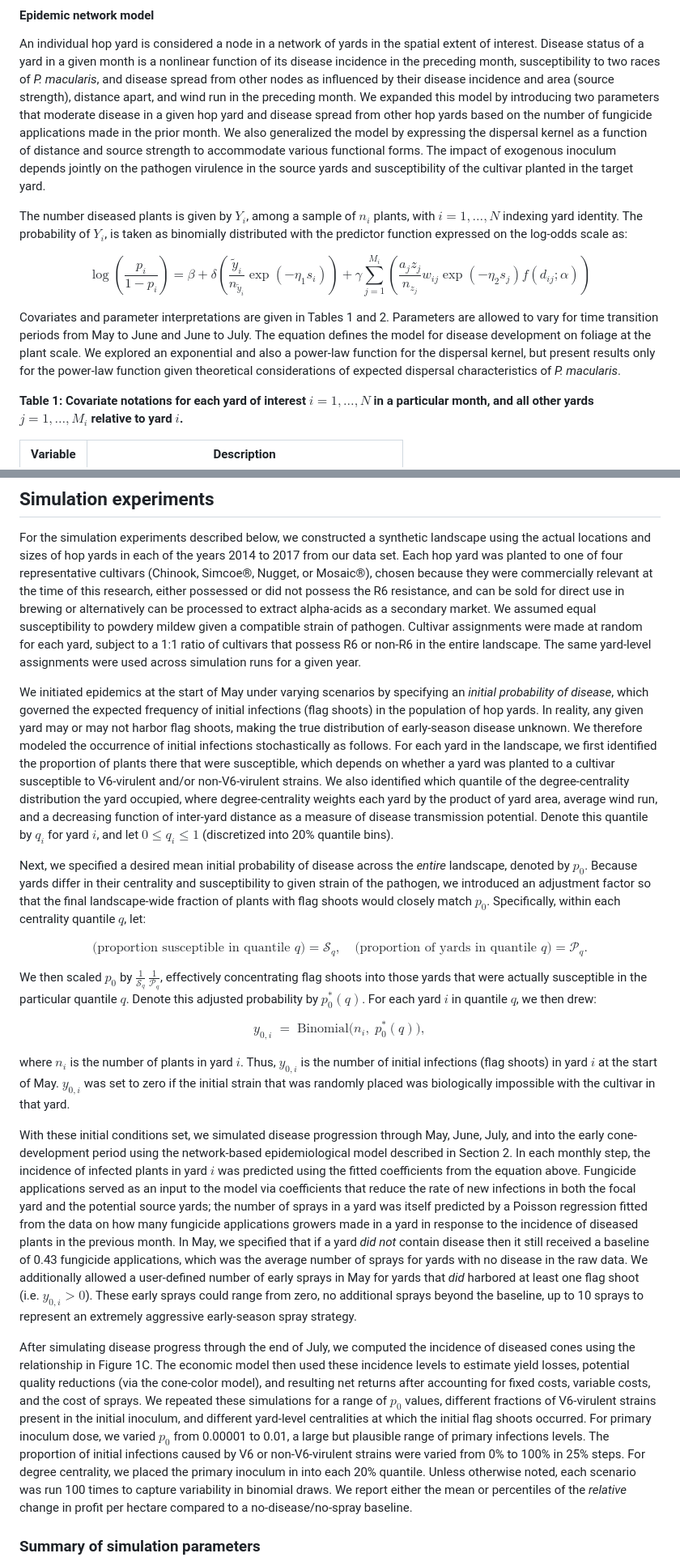
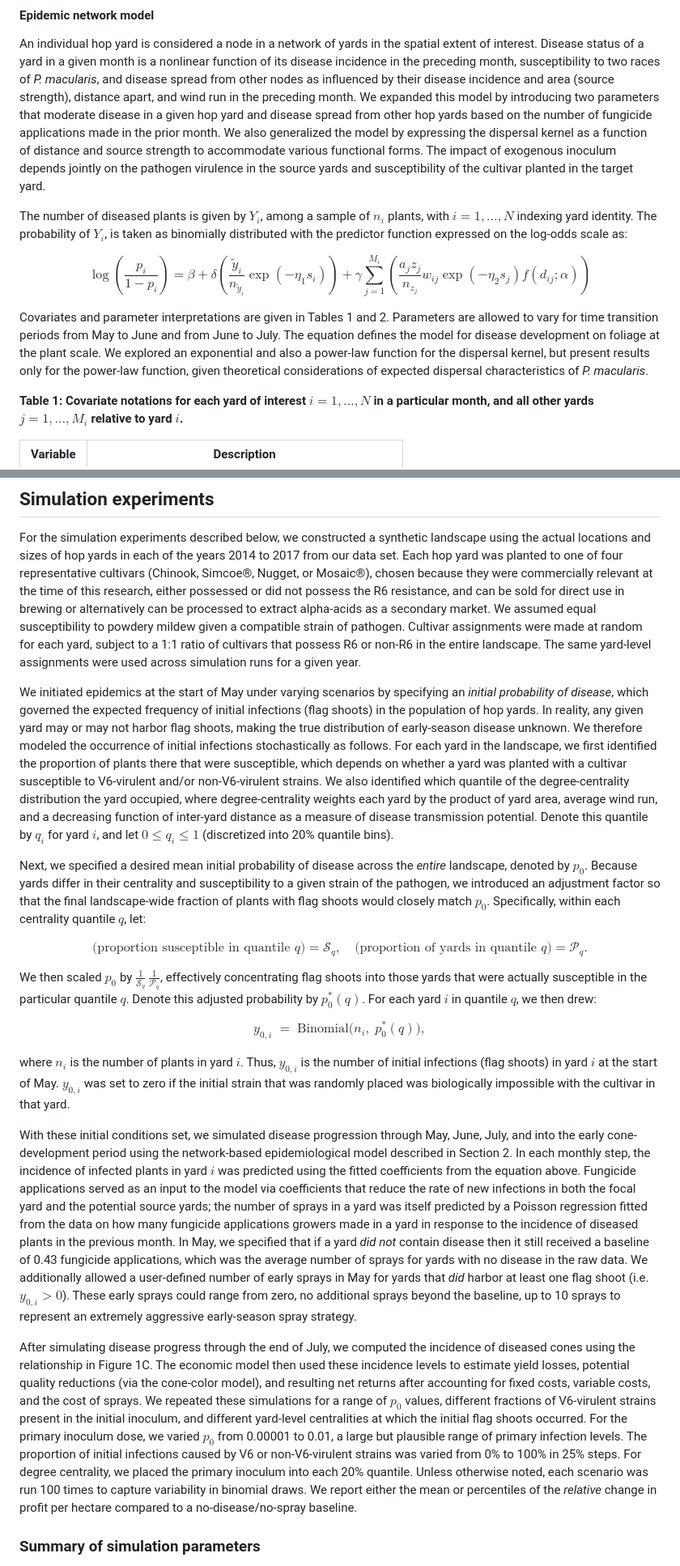
Before and after one commit to joshfpedro/hops-project-2025, a Markdown page: reports/paper/paper.md, 2 parts joined by grey strips. Shown at 81% size. GitHub-like rendering.

```diff
--- a/reports/paper/paper.md
+++ b/reports/paper/paper.md
@@ -91,11 +91,11 @@ We use the linked models to simulate profit levels resulting from the varying ep
 
 An individual hop yard is considered a node in a network of yards in the spatial extent of interest. Disease status of a yard in a given month is a nonlinear function of its disease incidence in the preceding month, susceptibility to two races of *P. macularis*, and disease spread from other nodes as influenced by their disease incidence and area (source strength), distance apart, and wind run in the preceding month. We expanded this model by introducing two parameters that moderate disease in a given hop yard and disease spread from other hop yards based on the number of fungicide applications made in the prior month. We also generalized the model by expressing the dispersal kernel as a function of distance and source strength to accommodate various functional forms. The impact of exogenous inoculum depends jointly on the pathogen virulence in the source yards and susceptibility of the cultivar planted in the target yard.
 
-The number diseased plants is given by $Y_{i}$, among a sample of $n_{i}$ plants, with $i = 1,\ldots,N$ indexing yard identity. The probability of $Y_{i}$, is taken as binomially distributed with the predictor function expressed on the log-odds scale as:
+The number of diseased plants is given by $Y_{i}$, among a sample of $n_{i}$ plants, with $i = 1,\ldots,N$ indexing yard identity. The probability of $Y_{i}$, is taken as binomially distributed with the predictor function expressed on the log-odds scale as:
 
 $$\log \left(\frac{p_i}{1-p_i}\right)=\beta+\delta\left(\frac{\tilde{y}_i}{n_{\tilde{y}_i}} \exp {\left(-\eta_1 s_i\right)}\right)+\gamma \sum_{j=1}^{M_i}\left(\frac{a_j z_j}{n_{z_j}} w_{i j} \exp {\left(-\eta_2 s_j\right)} f {\left(d_{i j}; \alpha\right)}\right)$$
 
-Covariates and parameter interpretations are given in Tables 1 and 2. Parameters are allowed to vary for time transition periods from May to June and June to July. The equation defines the model for disease development on foliage at the plant scale. We explored an exponential and also a power-law function for the dispersal kernel, but present results only for the power-law function given theoretical considerations of expected dispersal characteristics of *P. macularis*.
+Covariates and parameter interpretations are given in Tables 1 and 2. Parameters are allowed to vary for time transition periods from May to June and from June to July. The equation defines the model for disease development on foliage at the plant scale. We explored an exponential and also a power-law function for the dispersal kernel, but present results only for the power-law function, given theoretical considerations of expected dispersal characteristics of *P. macularis*.
 
 **Table 1: Covariate notations for each yard of interest $i=1,\ldots, N$ in a particular month, and all other yards $j=1,\ldots,M_i$ relative to yard $i$.**
 
@@ -185,9 +185,9 @@ All analyses were conducted in Python, making use of the NumPy, SciPy, and Stats
 
 For the simulation experiments described below, we constructed a synthetic landscape using the actual locations and sizes of hop yards in each of the years 2014 to 2017 from our data set. Each hop yard was planted to one of four representative cultivars (Chinook, Simcoe®, Nugget, or Mosaic®), chosen because they were commercially relevant at the time of this research, either possessed or did not possess the R6 resistance, and can be sold for direct use in brewing or alternatively can be processed to extract alpha-acids as a secondary market. We assumed equal susceptibility to powdery mildew given a compatible strain of pathogen. Cultivar assignments were made at random for each yard, subject to a 1:1 ratio of cultivars that possess R6 or non-R6 in the entire landscape. The same yard-level assignments were used across simulation runs for a given year.
 
-We initiated epidemics at the start of May under varying scenarios by specifying an *initial probability of disease*, which governed the expected frequency of initial infections (flag shoots) in the population of hop yards. In reality, any given yard may or may not harbor flag shoots, making the true distribution of early-season disease unknown. We therefore modeled the occurrence of initial infections stochastically as follows. For each yard in the landscape, we first identified the proportion of plants there that were susceptible, which depends on whether a yard was planted to a cultivar susceptible to V6-virulent and/or non-V6-virulent strains. We also identified which quantile of the degree-centrality distribution the yard occupied, where degree-centrality weights each yard by the product of yard area, average wind run, and a decreasing function of inter-yard distance as a measure of disease transmission potential. Denote this quantile by $q_i$ for yard $i$, and let $0 \le q_i \le 1$ (discretized into 20% quantile bins).
+We initiated epidemics at the start of May under varying scenarios by specifying an *initial probability of disease*, which governed the expected frequency of initial infections (flag shoots) in the population of hop yards. In reality, any given yard may or may not harbor flag shoots, making the true distribution of early-season disease unknown. We therefore modeled the occurrence of initial infections stochastically as follows. For each yard in the landscape, we first identified the proportion of plants there that were susceptible, which depends on whether a yard was planted with a cultivar susceptible to V6-virulent and/or non-V6-virulent strains. We also identified which quantile of the degree-centrality distribution the yard occupied, where degree-centrality weights each yard by the product of yard area, average wind run, and a decreasing function of inter-yard distance as a measure of disease transmission potential. Denote this quantile by $q_i$ for yard $i$, and let $0 \le q_i \le 1$ (discretized into 20% quantile bins).
 
-Next, we specified a desired mean initial probability of disease across the *entire* landscape, denoted by $p_0$. Because yards differ in their centrality and susceptibility to given strain of the pathogen, we introduced an adjustment factor so that the final landscape-wide fraction of plants with flag shoots would closely match $p_0$. Specifically, within each centrality quantile $q$, let:
+Next, we specified a desired mean initial probability of disease across the *entire* landscape, denoted by $p_0$. Because yards differ in their centrality and susceptibility to a given strain of the pathogen, we introduced an adjustment factor so that the final landscape-wide fraction of plants with flag shoots would closely match $p_0$. Specifically, within each centrality quantile $q$, let:
 
 $$\text{(proportion susceptible in quantile } q) = \mathcal{S}_q, \quad \text{(proportion of yards in quantile } q) = \mathcal{P}_q.$$
 
@@ -197,9 +197,9 @@ $$y_{0,i} \;=\; \mathrm{Binomial}\bigl(n_i,\;p_0^{\ast}(q)\bigr),$$
 
 where $n_i$ is the number of plants in yard $i$. Thus, $y_{0,i}$ is the number of initial infections (flag shoots) in yard $i$ at the start of May. $y_{0,i}$ was set to zero if the initial strain that was randomly placed was biologically impossible with the cultivar in that yard.
 
-With these initial conditions set, we simulated disease progression through May, June, July, and into the early cone-development period using the network-based epidemiological model described in Section 2. In each monthly step, the incidence of infected plants in yard $i$ was predicted using the fitted coefficients from the equation above. Fungicide applications served as an input to the model via coefficients that reduce the rate of new infections in both the focal yard and the potential source yards; the number of sprays in a yard was itself predicted by a Poisson regression fitted from the data on how many fungicide applications growers made in a yard in response to the incidence of diseased plants in the previous month. In May, we specified that if a yard *did not* contain disease then it still received a baseline of 0.43 fungicide applications, which was the average number of sprays for yards with no disease in the raw data. We additionally allowed a user-defined number of early sprays in May for yards that *did* harbored at least one flag shoot (i.e. $y_{0,i} > 0$). These early sprays could range from zero, no additional sprays beyond the baseline, up to 10 sprays to represent an extremely aggressive early-season spray strategy.
+With these initial conditions set, we simulated disease progression through May, June, July, and into the early cone-development period using the network-based epidemiological model described in Section 2. In each monthly step, the incidence of infected plants in yard $i$ was predicted using the fitted coefficients from the equation above. Fungicide applications served as an input to the model via coefficients that reduce the rate of new infections in both the focal yard and the potential source yards; the number of sprays in a yard was itself predicted by a Poisson regression fitted from the data on how many fungicide applications growers made in a yard in response to the incidence of diseased plants in the previous month. In May, we specified that if a yard *did not* contain disease then it still received a baseline of 0.43 fungicide applications, which was the average number of sprays for yards with no disease in the raw data. We additionally allowed a user-defined number of early sprays in May for yards that *did* harbor at least one flag shoot (i.e. $y_{0,i} > 0$). These early sprays could range from zero, no additional sprays beyond the baseline, up to 10 sprays to represent an extremely aggressive early-season spray strategy.
 
-After simulating disease progress through the end of July, we computed the incidence of diseased cones using the relationship in Figure 1C. The economic model then used these incidence levels to estimate yield losses, potential quality reductions (via the cone-color model), and resulting net returns after accounting for fixed costs, variable costs, and the cost of sprays. We repeated these simulations for a range of $p_0$ values, different fractions of V6-virulent strains present in the initial inoculum, and different yard-level centralities at which the initial flag shoots occurred. For primary inoculum dose, we varied $p_0$ from 0.00001 to 0.01, a large but plausible range of primary infections levels. The proportion of initial infections caused by V6 or non-V6-virulent strains were varied from 0% to 100% in 25% steps. For degree centrality, we placed the primary inoculum in into each 20% quantile. Unless otherwise noted, each scenario was run 100 times to capture variability in binomial draws. We report either the mean or percentiles of the *relative* change in profit per hectare compared to a no-disease/no-spray baseline.
+After simulating disease progress through the end of July, we computed the incidence of diseased cones using the relationship in Figure 1C. The economic model then used these incidence levels to estimate yield losses, potential quality reductions (via the cone-color model), and resulting net returns after accounting for fixed costs, variable costs, and the cost of sprays. We repeated these simulations for a range of $p_0$ values, different fractions of V6-virulent strains present in the initial inoculum, and different yard-level centralities at which the initial flag shoots occurred. For the primary inoculum dose, we varied $p_0$ from 0.00001 to 0.01, a large but plausible range of primary infection levels. The proportion of initial infections caused by V6 or non-V6-virulent strains was varied from 0% to 100% in 25% steps. For degree centrality, we placed the primary inoculum into each 20% quantile. Unless otherwise noted, each scenario was run 100 times to capture variability in binomial draws. We report either the mean or percentiles of the *relative* change in profit per hectare compared to a no-disease/no-spray baseline.
 
 ### Summary of simulation parameters
 
```
Also changed, not shown: other parts of reports/paper/paper.md (+24 -24 lines).
